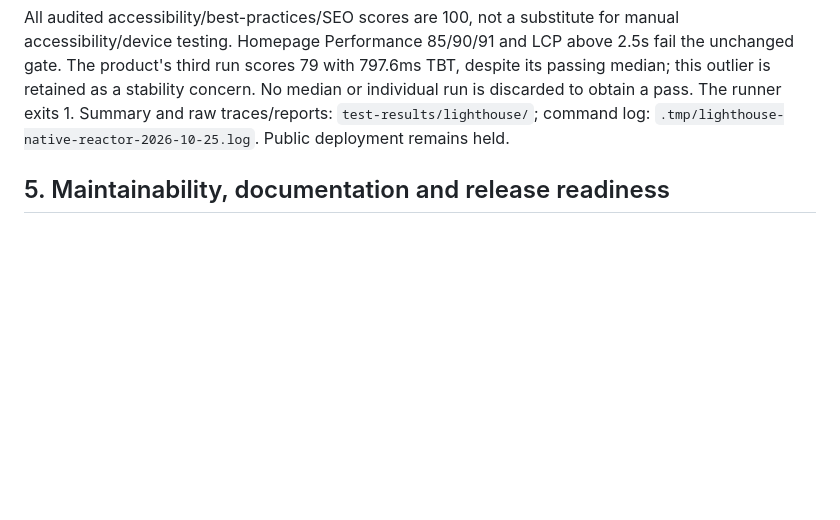
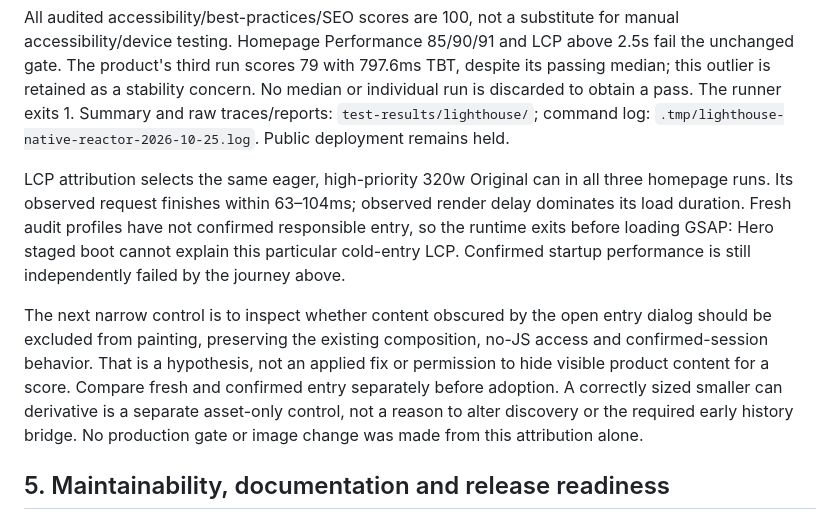
Before and after one commit to SamandarMansurkhodjaev2713/gorilla-five-signals-concept, a Markdown page: docs/quality/REACTOR_NATIVE_PLAYER_REVIEW_2026-10-25.md, the part around the change. Rendered like a GitHub page; blank space fills up the shorter version.

Commit message:
docs(quality): record cold-entry LCP attribution

```diff
--- a/docs/quality/REACTOR_NATIVE_PLAYER_REVIEW_2026-10-25.md
+++ b/docs/quality/REACTOR_NATIVE_PLAYER_REVIEW_2026-10-25.md
@@ -154,6 +154,22 @@ No median or individual run is discarded to obtain a pass. The runner exits 1.
 Summary and raw traces/reports: `test-results/lighthouse/`; command log:
 `.tmp/lighthouse-native-reactor-2026-10-25.log`. Public deployment remains held.
 
+LCP attribution selects the same eager, high-priority 320w Original can in all
+three homepage runs. Its observed request finishes within 63–104ms; observed
+render delay dominates its load duration. Fresh audit profiles have not confirmed
+responsible entry, so the runtime exits before loading GSAP: Hero staged boot
+cannot explain this particular cold-entry LCP. Confirmed startup performance is
+still independently failed by the journey above.
+
+The next narrow control is to inspect whether content obscured by the open entry
+dialog should be excluded from painting, preserving the existing composition,
+no-JS access and confirmed-session behavior. That is a hypothesis, not an applied
+fix or permission to hide visible product content for a score. Compare fresh and
+confirmed entry separately before adoption. A correctly sized smaller can
+derivative is a separate asset-only control, not a reason to alter discovery or
+the required early history bridge. No production gate or image change was made
+from this attribution alone.
+
 ## 5. Maintainability, documentation and release readiness
 
 ADR-0011 documents native/fallback ownership and rejection boundaries. The plan,
```
